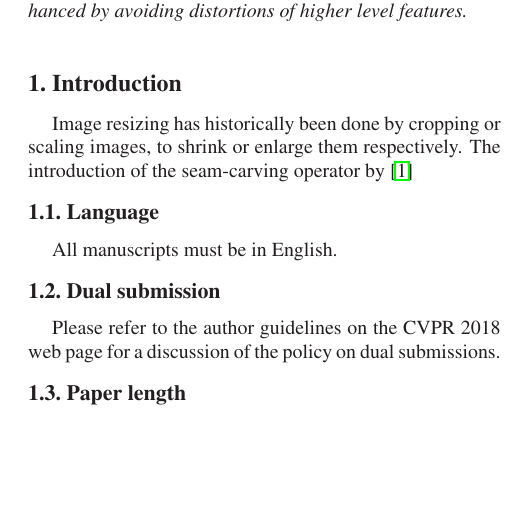
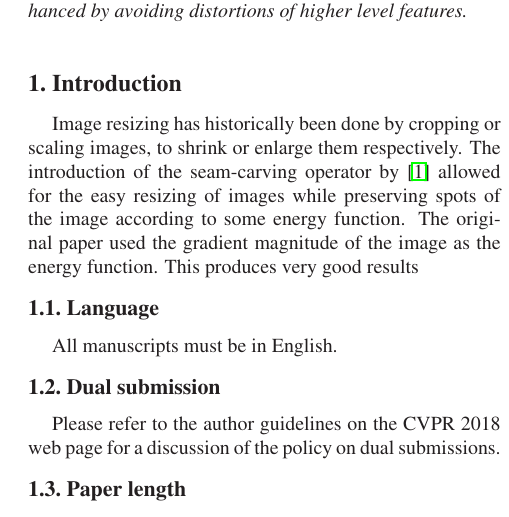
Before and after one commit to smsegal/seam-carving-mask-rcnn, a LaTeX paper (doc/cvpr2018AuthorKit/latex/egpaper_final.tex): part of one column of page 1 of 4, cut so that both start at the same text, the shorter picture padded with empty space. Compiled offline with LaTeX, dvips and Ghostscript.

Commit message:
writing intro

```diff
--- a/doc/cvpr2018AuthorKit/latex/egpaper_final.tex
+++ b/doc/cvpr2018AuthorKit/latex/egpaper_final.tex
@@ -55,7 +55,10 @@
 
 Image resizing has historically been done by cropping or scaling images, to
 shrink or enlarge them respectively. The introduction of the seam-carving
-operator by \cite{seamcarve}
+operator by \cite{seamcarve} allowed for the easy resizing of images while
+preserving spots of the image according to some energy function. The original
+paper used the gradient magnitude of the image as the energy function. This
+produces very good results
 
 %-------------------------------------------------------------------------
 \subsection{Language}
```
